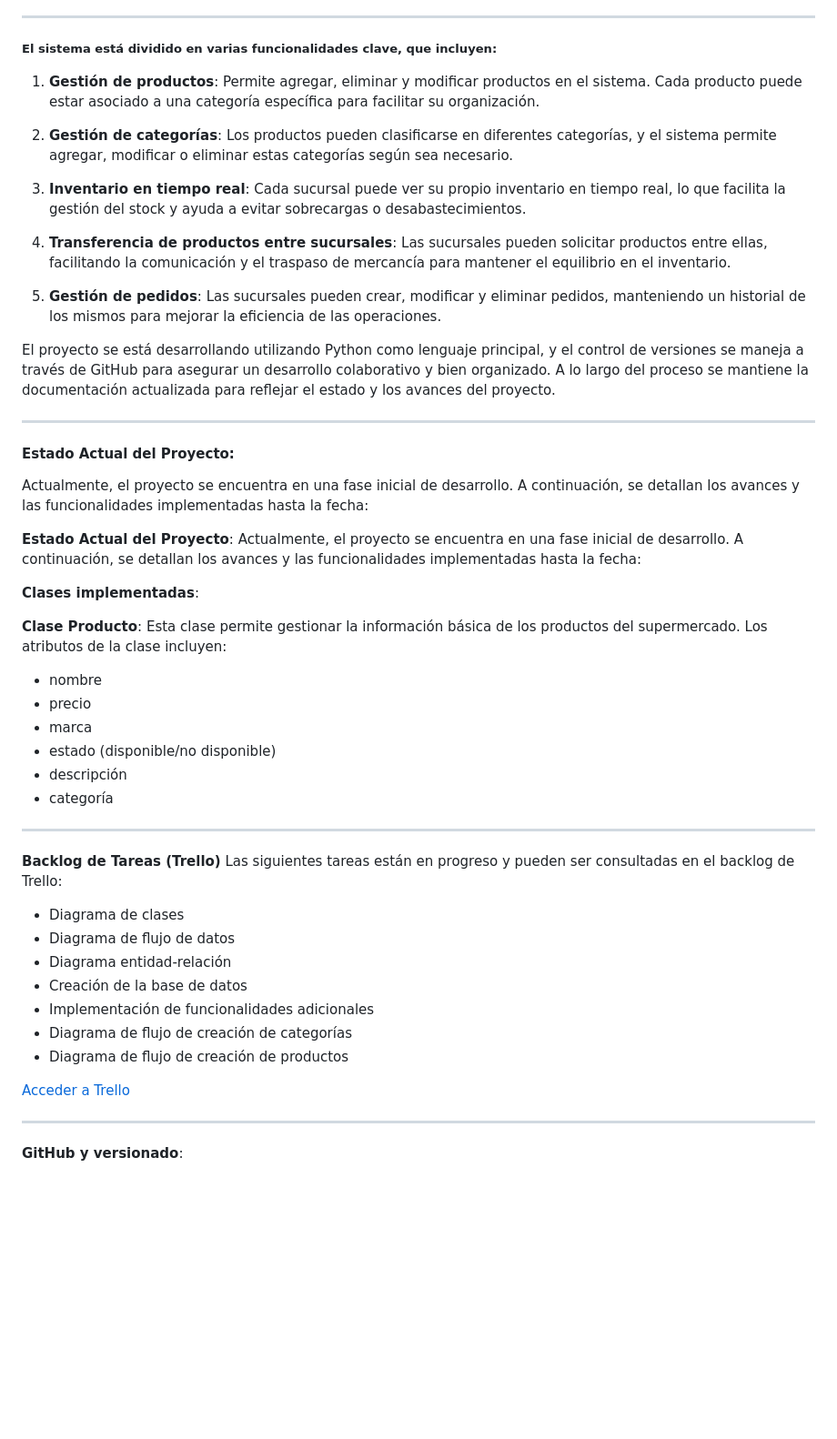
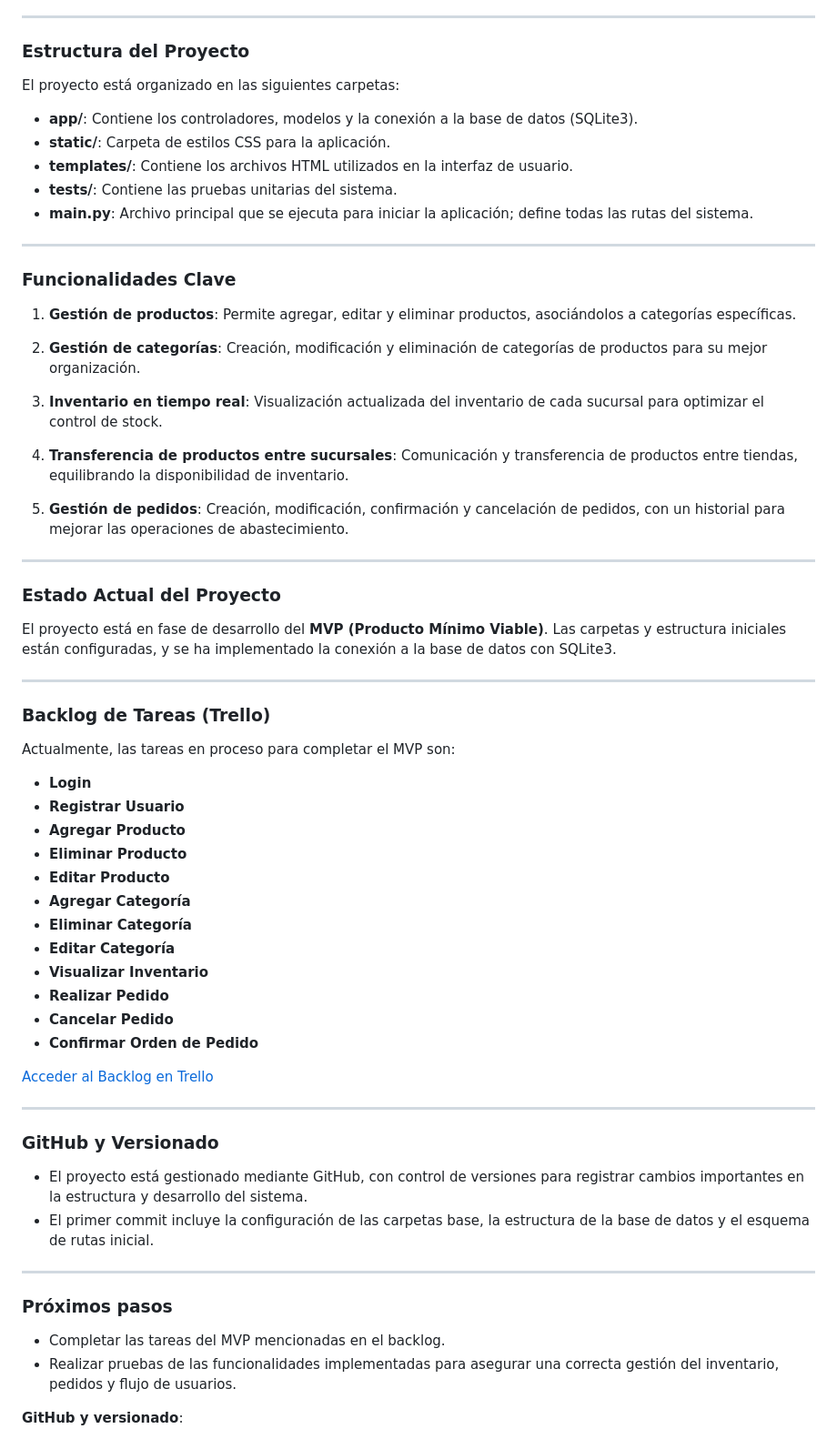
Before and after one commit to tomiiroma/Jumbox-Python, a Markdown page: README.md, the part around one of its changes. Shown at 91% size. Drawn GitHub-style; blank space fills up the shorter version.

```diff
--- a/README.md
+++ b/README.md
@@ -6,61 +6,72 @@
 ---
 
 
-#####   El sistema está dividido en varias funcionalidades clave, que incluyen:
+### Estructura del Proyecto
 
-1. **Gestión de productos**: Permite agregar, eliminar y modificar productos en el sistema. Cada producto puede estar asociado a una categoría específica para facilitar su organización.
+El proyecto está organizado en las siguientes carpetas:
 
-3. **Gestión de categorías**: Los productos pueden clasificarse en diferentes categorías, y el sistema permite agregar, modificar o eliminar estas categorías según sea necesario.
+- **app/**: Contiene los controladores, modelos y la conexión a la base de datos (SQLite3).
+- **static/**: Carpeta de estilos CSS para la aplicación.
+- **templates/**: Contiene los archivos HTML utilizados en la interfaz de usuario.
+- **tests/**: Contiene las pruebas unitarias del sistema.
+- **main.py**: Archivo principal que se ejecuta para iniciar la aplicación; define todas las rutas del sistema.
 
-5. **Inventario en tiempo real**: Cada sucursal puede ver su propio inventario en tiempo real, lo que facilita la gestión del stock y ayuda a evitar sobrecargas o desabastecimientos.
-
-7. **Transferencia de productos entre sucursales**: Las sucursales pueden solicitar productos entre ellas, facilitando la comunicación y el traspaso de mercancía para mantener el equilibrio en el inventario.
-
-9. **Gestión de pedidos**: Las sucursales pueden crear, modificar y eliminar pedidos, manteniendo un historial de los mismos para mejorar la eficiencia de las operaciones.
+---
 
 
-El proyecto se está desarrollando utilizando Python como lenguaje principal, y el control de versiones se maneja a través de GitHub para asegurar un desarrollo colaborativo y bien organizado. A lo largo del proceso se mantiene la documentación actualizada para reflejar el estado y los avances del proyecto.
+### Funcionalidades Clave
+
+1. **Gestión de productos**: Permite agregar, editar y eliminar productos, asociándolos a categorías específicas.
+
+2. **Gestión de categorías**: Creación, modificación y eliminación de categorías de productos para su mejor organización.
+
+3. **Inventario en tiempo real**: Visualización actualizada del inventario de cada sucursal para optimizar el control de stock.
+
+4. **Transferencia de productos entre sucursales**: Comunicación y transferencia de productos entre tiendas, equilibrando la disponibilidad de inventario.
+
+5. **Gestión de pedidos**: Creación, modificación, confirmación y cancelación de pedidos, con un historial para mejorar las operaciones de abastecimiento.
+
+---
+
+### Estado Actual del Proyecto
+
+El proyecto está en fase de desarrollo del **MVP (Producto Mínimo Viable)**. Las carpetas y estructura iniciales están configuradas, y se ha implementado la conexión a la base de datos con SQLite3.
+
+---
+
+### Backlog de Tareas (Trello)
+
+Actualmente, las tareas en proceso para completar el MVP son:
+
+- **Login**
+- **Registrar Usuario**
+- **Agregar Producto**
+- **Eliminar Producto**
+- **Editar Producto**
+- **Agregar Categoría**
+- **Eliminar Categoría**
+- **Editar Categoría**
+- **Visualizar Inventario**
+- **Realizar Pedido**
+- **Cancelar Pedido**
+- **Confirmar Orden de Pedido**
+
+[Acceder al Backlog en Trello](https://trello.com/invite/b/66e81fbbdd986ae76be41432/ATTI316dd4aa424008233ab8e7e63e6db5448F102F17/trabajo-python)
+
+---
 
 
-------------
+### GitHub y Versionado
 
+- El proyecto está gestionado mediante GitHub, con control de versiones para registrar cambios importantes en la estructura y desarrollo del sistema.
+- El primer commit incluye la configuración de las carpetas base, la estructura de la base de datos y el esquema de rutas inicial.
 
-####  Estado Actual del Proyecto:
+---
 
-Actualmente, el proyecto se encuentra en una fase inicial de desarrollo. A continuación, se detallan los avances y las funcionalidades implementadas hasta la fecha:
+### Próximos pasos
 
-**Estado Actual del Proyecto**:
-Actualmente, el proyecto se encuentra en una fase inicial de desarrollo. A continuación, se detallan los avances y las funcionalidades implementadas hasta la fecha:
-
-**Clases implementadas**:
-
-**Clase Producto**: Esta clase permite gestionar la información básica de los productos del supermercado. Los atributos de la clase incluyen:
-
-- nombre
-- precio
-- marca
-- estado (disponible/no disponible)
-- descripción
-- categoría
-
-------------
-
-
-**Backlog de Tareas (Trello)**
-Las siguientes tareas están en progreso y pueden ser consultadas en el backlog de Trello:
-
--  Diagrama de clases
--  Diagrama de flujo de datos
--  Diagrama entidad-relación
--  Creación de la base de datos
--  Implementación de funcionalidades adicionales
-- Diagrama de flujo de creación de categorías
-- Diagrama de flujo de creación de productos
-
-[Acceder a Trello](https://trello.com/invite/b/66e81fbbdd986ae76be41432/ATTI316dd4aa424008233ab8e7e63e6db5448F102F17/trabajo-python)
-
-
-------------
+- Completar las tareas del MVP mencionadas en el backlog.
+- Realizar pruebas de las funcionalidades implementadas para asegurar una correcta gestión del inventario, pedidos y flujo de usuarios.
 
 **GitHub y versionado**:
 
```
Also changed, not shown: other parts of README.md (+0 -20 lines).
